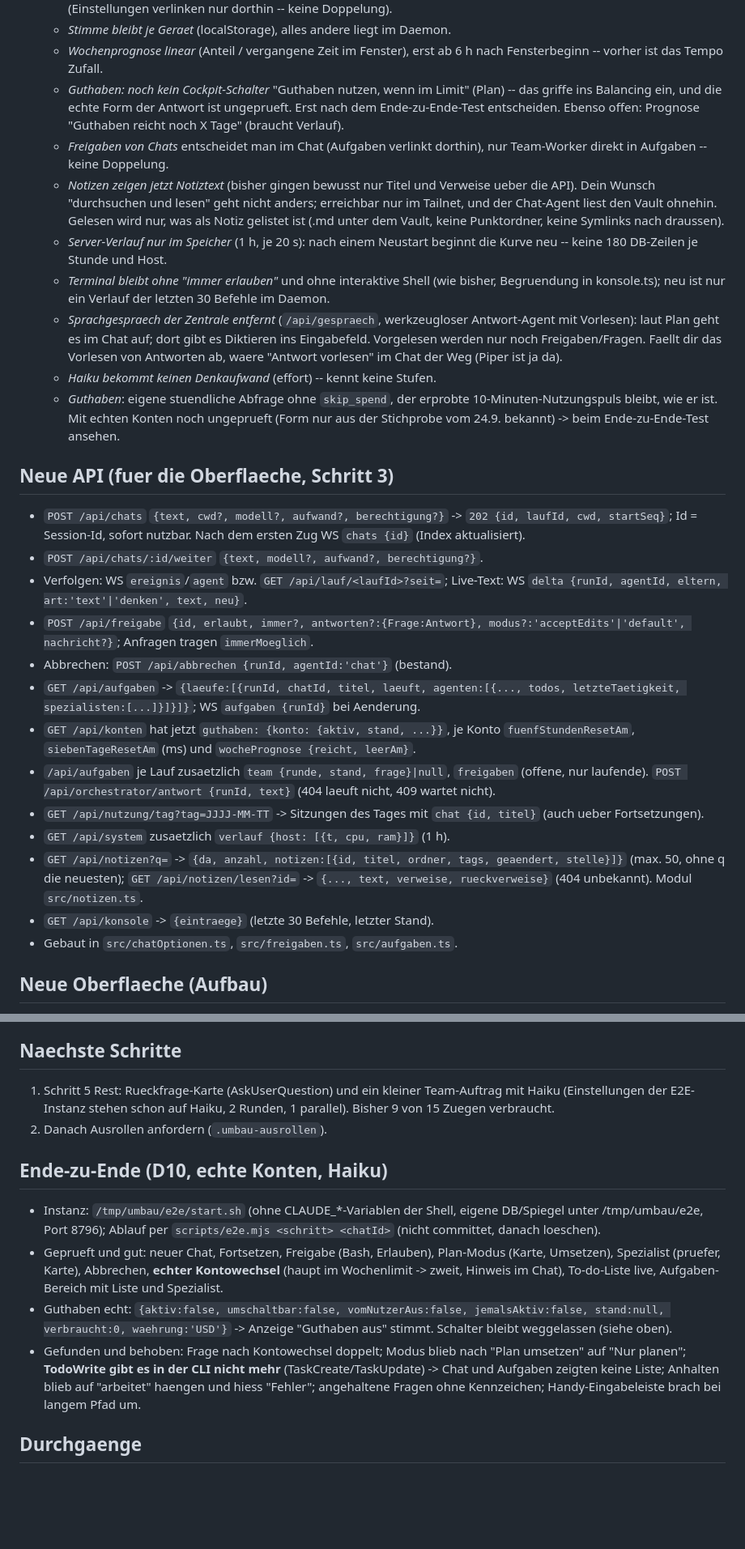
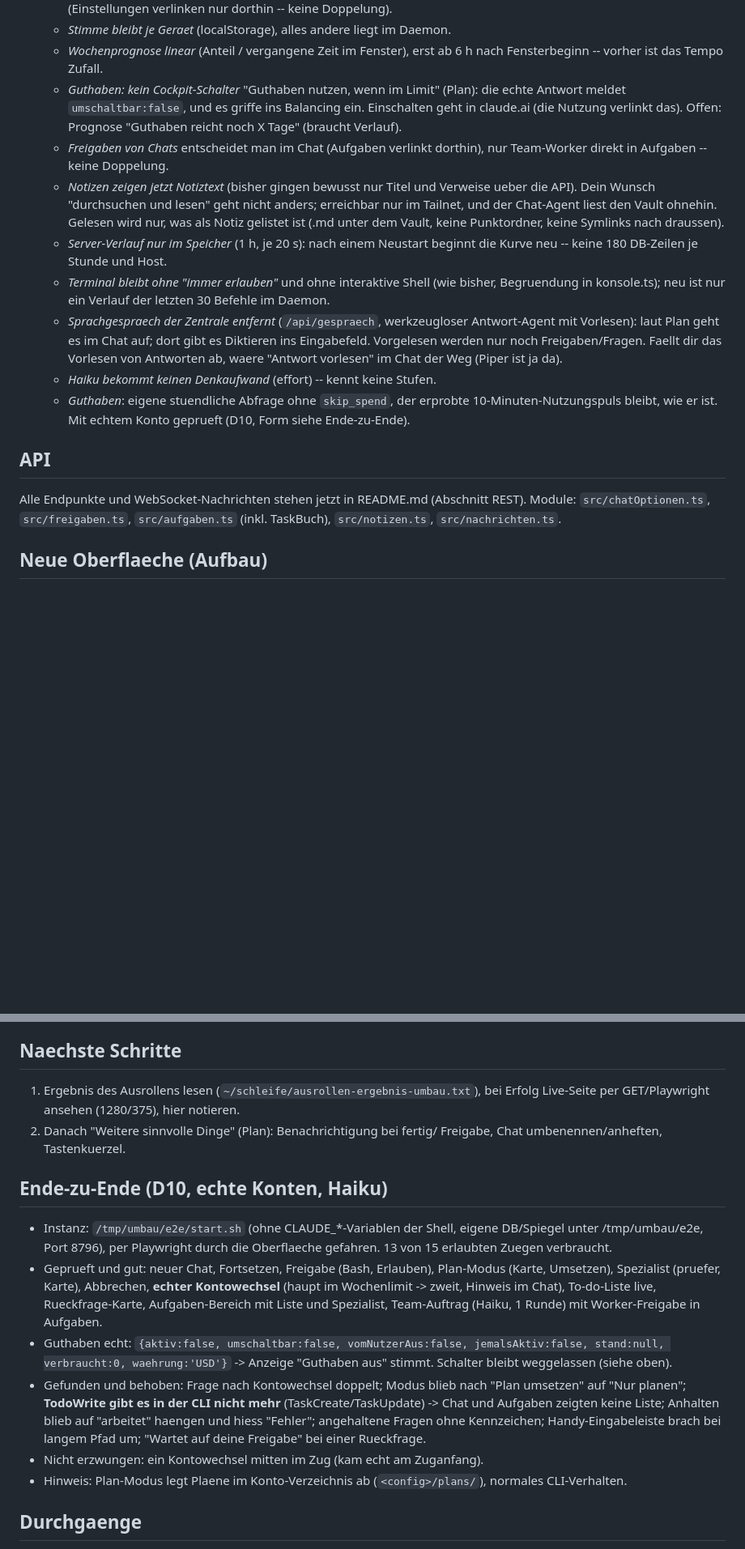
Before and after one commit to candressler-art/cockpit, a Markdown page: UMBAU-LOGBUCH.md, 2 parts joined by grey strips. Shown at 81% size. GitHub-like rendering; blank space fills up the shorter version.

Commit message:
Umbau: Logbuch nach Durchgang 10 (Schritt 5 erledigt)
Co-Authored-By: Claude <noreply@anthropic.com>

```diff
--- a/UMBAU-LOGBUCH.md
+++ b/UMBAU-LOGBUCH.md
@@ -37,10 +41,10 @@
   - *Stimme bleibt je Geraet* (localStorage), alles andere liegt im Daemon.
   - *Wochenprognose linear* (Anteil / vergangene Zeit im Fenster), erst ab
     6 h nach Fensterbeginn -- vorher ist das Tempo Zufall.
-  - *Guthaben: noch kein Cockpit-Schalter* "Guthaben nutzen, wenn im Limit"
-    (Plan) -- das griffe ins Balancing ein, und die echte Form der Antwort
-    ist ungeprueft. Erst nach dem Ende-zu-Ende-Test entscheiden. Ebenso
-    offen: Prognose "Guthaben reicht noch X Tage" (braucht Verlauf).
+  - *Guthaben: kein Cockpit-Schalter* "Guthaben nutzen, wenn im Limit"
+    (Plan): die echte Antwort meldet `umschaltbar:false`, und es griffe ins
+    Balancing ein. Einschalten geht in claude.ai (die Nutzung verlinkt das).
+    Offen: Prognose "Guthaben reicht noch X Tage" (braucht Verlauf).
   - *Freigaben von Chats* entscheidet man im Chat (Aufgaben verlinkt
     dorthin), nur Team-Worker direkt in Aufgaben -- keine Doppelung.
   - *Notizen zeigen jetzt Notiztext* (bisher gingen bewusst nur Titel und
@@ -60,40 +64,14 @@
     Chat der Weg (Piper ist ja da).
   - *Haiku bekommt keinen Denkaufwand* (effort) -- kennt keine Stufen.
   - *Guthaben*: eigene stuendliche Abfrage ohne `skip_spend`, der erprobte
-    10-Minuten-Nutzungspuls bleibt, wie er ist. Mit echten Konten noch
-    ungeprueft (Form nur aus der Stichprobe vom 24.9. bekannt) -> beim
-    Ende-zu-Ende-Test ansehen.
+    10-Minuten-Nutzungspuls bleibt, wie er ist. Mit echtem Konto geprueft
+    (D10, Form siehe Ende-zu-Ende).
 
-## Neue API (fuer die Oberflaeche, Schritt 3)
+## API
 
-- `POST /api/chats` `{text, cwd?, modell?, aufwand?, berechtigung?}` ->
-  `202 {id, laufId, cwd, startSeq}`; Id = Session-Id, sofort nutzbar.
-  Nach dem ersten Zug WS `chats {id}` (Index aktualisiert).
-- `POST /api/chats/:id/weiter` `{text, modell?, aufwand?, berechtigung?}`.
-- Verfolgen: WS `ereignis`/`agent` bzw. `GET /api/lauf/<laufId>?seit=`;
-  Live-Text: WS `delta {runId, agentId, eltern, art:'text'|'denken', text, neu}`.
-- `POST /api/freigabe` `{id, erlaubt, immer?, antworten?:{Frage:Antwort},
-  modus?:'acceptEdits'|'default', nachricht?}`; Anfragen tragen
-  `immerMoeglich`.
-- Abbrechen: `POST /api/abbrechen {runId, agentId:'chat'}` (bestand).
-- `GET /api/aufgaben` -> `{laeufe:[{runId, chatId, titel, laeuft,
-  agenten:[{..., todos, letzteTaetigkeit, spezialisten:[...]}]}]}`; WS
-  `aufgaben {runId}` bei Aenderung.
-- `GET /api/konten` hat jetzt `guthaben: {konto: {aktiv, stand, ...}}`,
-  je Konto `fuenfStundenResetAm`, `siebenTageResetAm` (ms) und
-  `wochePrognose {reicht, leerAm}`.
-- `/api/aufgaben` je Lauf zusaetzlich `team {runde, stand, frage}|null`,
-  `freigaben` (offene, nur laufende). `POST /api/orchestrator/antwort
-  {runId, text}` (404 laeuft nicht, 409 wartet nicht).
-- `GET /api/nutzung/tag?tag=JJJJ-MM-TT` -> Sitzungen des Tages mit `chat
-  {id, titel}` (auch ueber Fortsetzungen).
-- `GET /api/system` zusaetzlich `verlauf {host: [{t, cpu, ram}]}` (1 h).
-- `GET /api/notizen?q=` -> `{da, anzahl, notizen:[{id, titel, ordner,
-  tags, geaendert, stelle}]}` (max. 50, ohne q die neuesten);
-  `GET /api/notizen/lesen?id=` -> `{..., text, verweise, rueckverweise}`
-  (404 unbekannt). Modul `src/notizen.ts`.
-- `GET /api/konsole` -> `{eintraege}` (letzte 30 Befehle, letzter Stand).
-- Gebaut in `src/chatOptionen.ts`, `src/freigaben.ts`, `src/aufgaben.ts`.
+Alle Endpunkte und WebSocket-Nachrichten stehen jetzt in README.md
+(Abschnitt REST). Module: `src/chatOptionen.ts`, `src/freigaben.ts`,
+`src/aufgaben.ts` (inkl. TaskBuch), `src/notizen.ts`, `src/nachrichten.ts`.
 
 ## Neue Oberflaeche (Aufbau)
 
@@ -116,20 +94,21 @@
 
 ## Naechste Schritte
 
-1. Schritt 5 Rest: Rueckfrage-Karte (AskUserQuestion) und ein kleiner
-   Team-Auftrag mit Haiku (Einstellungen der E2E-Instanz stehen schon auf
-   Haiku, 2 Runden, 1 parallel). Bisher 9 von 15 Zuegen verbraucht.
-2. Danach Ausrollen anfordern (`.umbau-ausrollen`).
+1. Ergebnis des Ausrollens lesen (`~/schleife/ausrollen-ergebnis-umbau.txt`),
+   bei Erfolg Live-Seite per GET/Playwright ansehen (1280/375), hier notieren.
+2. Danach "Weitere sinnvolle Dinge" (Plan): Benachrichtigung bei fertig/
+   Freigabe, Chat umbenennen/anheften, Tastenkuerzel.
 
 ## Ende-zu-Ende (D10, echte Konten, Haiku)
 
 - Instanz: `/tmp/umbau/e2e/start.sh` (ohne CLAUDE_*-Variablen der Shell,
-  eigene DB/Spiegel unter /tmp/umbau/e2e, Port 8796); Ablauf per
-  `scripts/e2e.mjs <schritt> <chatId>` (nicht committet, danach loeschen).
+  eigene DB/Spiegel unter /tmp/umbau/e2e, Port 8796), per Playwright durch
+  die Oberflaeche gefahren. 13 von 15 erlaubten Zuegen verbraucht.
 - Geprueft und gut: neuer Chat, Fortsetzen, Freigabe (Bash, Erlauben),
   Plan-Modus (Karte, Umsetzen), Spezialist (pruefer, Karte), Abbrechen,
   **echter Kontowechsel** (haupt im Wochenlimit -> zweit, Hinweis im Chat),
-  To-do-Liste live, Aufgaben-Bereich mit Liste und Spezialist.
+  To-do-Liste live, Rueckfrage-Karte, Aufgaben-Bereich mit Liste und
+  Spezialist, Team-Auftrag (Haiku, 1 Runde) mit Worker-Freigabe in Aufgaben.
 - Guthaben echt: `{aktiv:false, umschaltbar:false, vomNutzerAus:false,
   jemalsAktiv:false, stand:null, verbraucht:0, waehrung:'USD'}` -> Anzeige
   "Guthaben aus" stimmt. Schalter bleibt weggelassen (siehe oben).
@@ -137,7 +116,11 @@
   "Plan umsetzen" auf "Nur planen"; **TodoWrite gibt es in der CLI nicht
   mehr** (TaskCreate/TaskUpdate) -> Chat und Aufgaben zeigten keine Liste;
   Anhalten blieb auf "arbeitet" haengen und hiess "Fehler"; angehaltene
-  Fragen ohne Kennzeichen; Handy-Eingabeleiste brach bei langem Pfad um.
+  Fragen ohne Kennzeichen; Handy-Eingabeleiste brach bei langem Pfad um;
+  "Wartet auf deine Freigabe" bei einer Rueckfrage.
+- Nicht erzwungen: ein Kontowechsel mitten im Zug (kam echt am Zuganfang).
+- Hinweis: Plan-Modus legt Plaene im Konto-Verzeichnis ab
+  (`<config>/plans/`), normales CLI-Verhalten.
 
 ## Durchgaenge
 
```
Also changed, not shown: other parts of UMBAU-LOGBUCH.md (+9 -3 lines).
